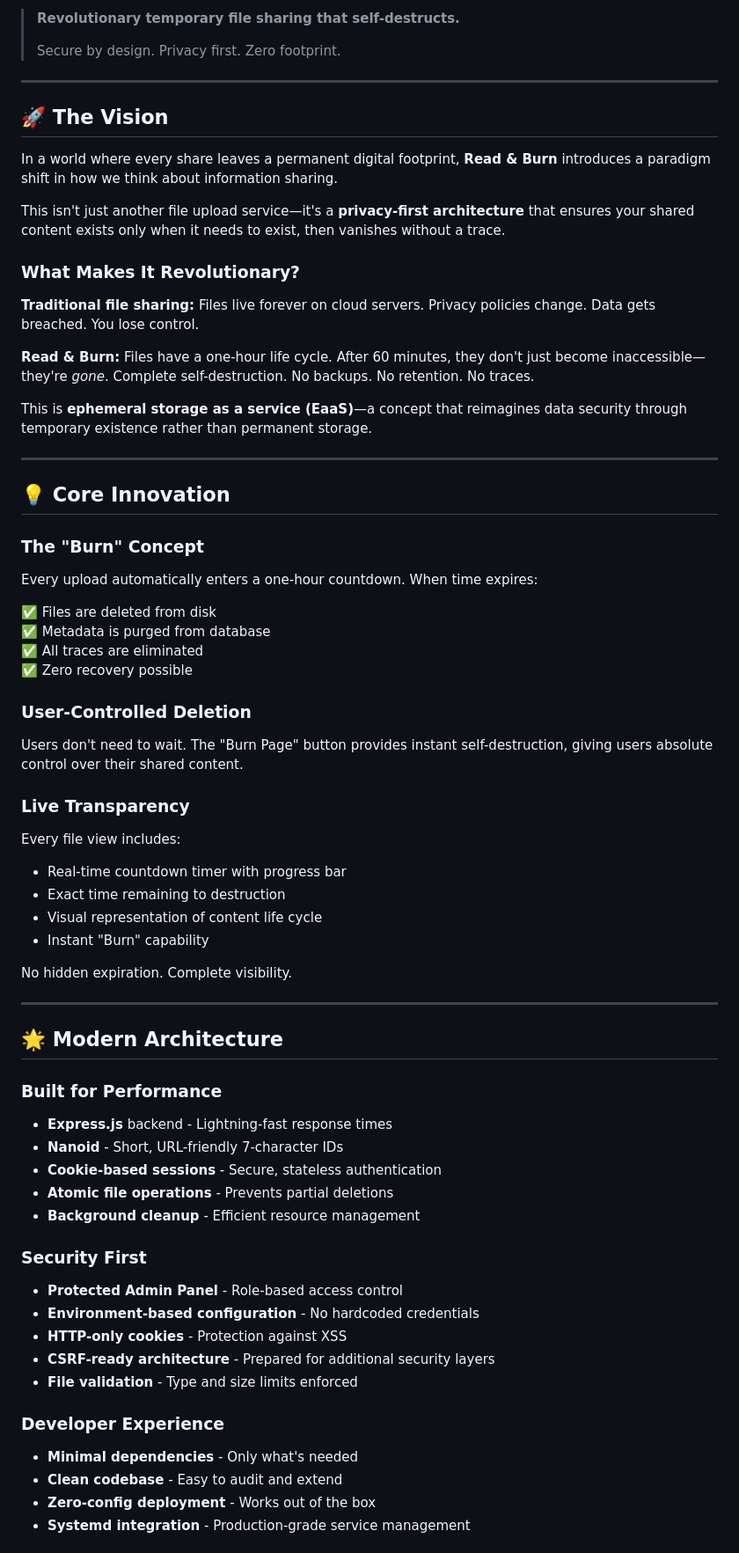
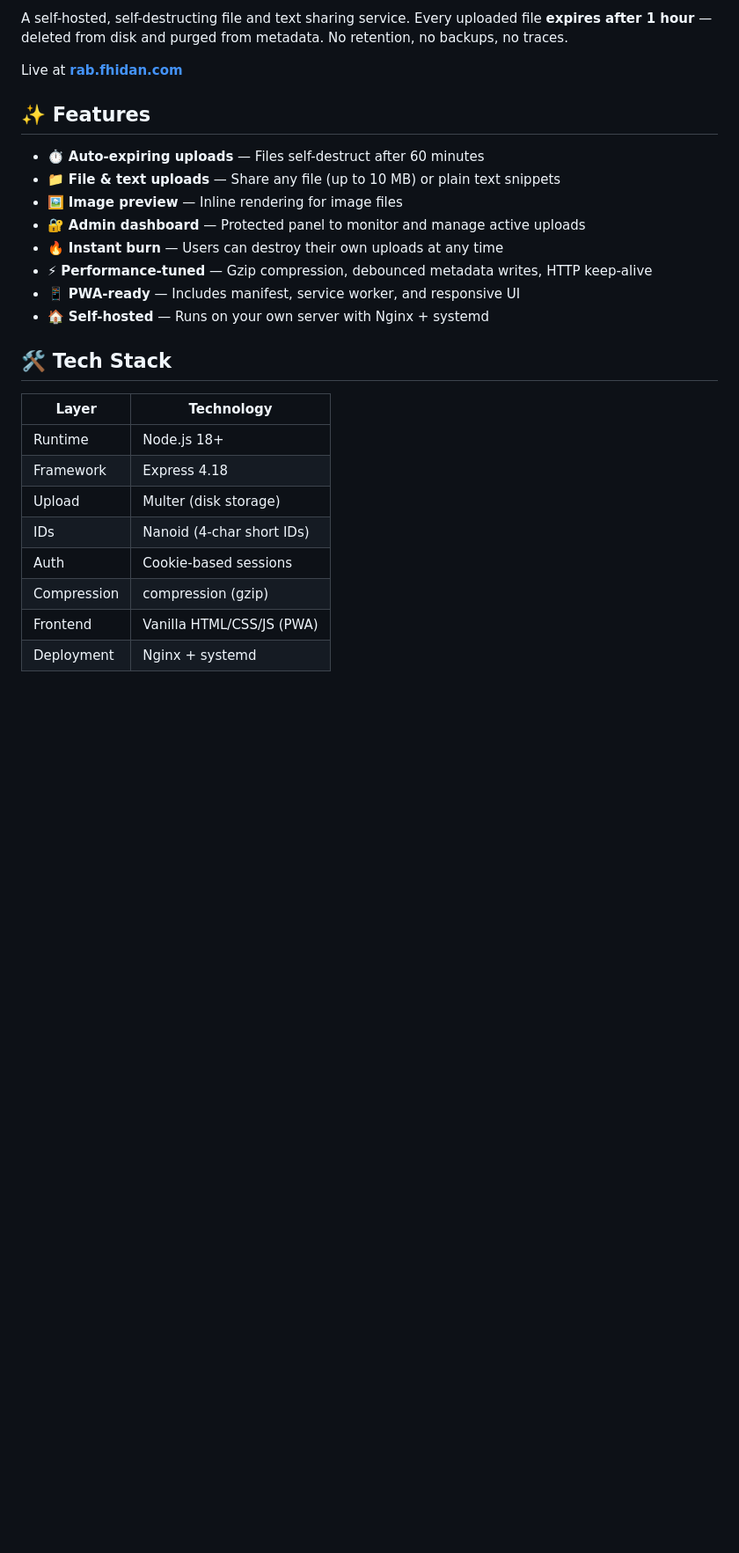
Before and after one commit to Fahad-BA/RAB, a Markdown page: README.md, the part around one of its changes. Shown at 88% size. GitHub-like rendering; blank space fills up the shorter version.

Commit message:
docs: rewrite README with badges

```diff
--- a/README.md
+++ b/README.md
@@ -7,75 +8,29 @@
 
-> **Revolutionary temporary file sharing that self-destructs.**
->
-> Secure by design. Privacy first. Zero footprint.
+A self-hosted, self-destructing file and text sharing service. Every uploaded file **expires after 1 hour** — deleted from disk and purged from metadata. No retention, no backups, no traces.
 
----
+Live at **[rab.fhidan.com](https://rab.fhidan.com)**
 
-## 🚀 The Vision
+## ✨ Features
 
-In a world where every share leaves a permanent digital footprint, **Read & Burn** introduces a paradigm shift in how we think about information sharing.
+- ⏱️ **Auto-expiring uploads** — Files self-destruct after 60 minutes
+- 📁 **File & text uploads** — Share any file (up to 10 MB) or plain text snippets
+- 🖼️ **Image preview** — Inline rendering for image files
+- 🔐 **Admin dashboard** — Protected panel to monitor and manage active uploads
+- 🔥 **Instant burn** — Users can destroy their own uploads at any time
+- ⚡ **Performance-tuned** — Gzip compression, debounced metadata writes, HTTP keep-alive
+- 📱 **PWA-ready** — Includes manifest, service worker, and responsive UI
+- 🏠 **Self-hosted** — Runs on your own server with Nginx + systemd
 
-This isn't just another file upload service—it's a **privacy-first architecture** that ensures your shared content exists only when it needs to exist, then vanishes without a trace.
+## 🛠 Tech Stack
 
-### What Makes It Revolutionary?
+| Layer        | Technology                |
+|--------------|---------------------------|
+| Runtime      | Node.js 18+               |
+| Framework    | Express 4.18              |
+| Upload       | Multer (disk storage)     |
+| IDs          | Nanoid (4-char short IDs) |
+| Auth         | Cookie-based sessions     |
+| Compression  | compression (gzip)        |
+| Frontend     | Vanilla HTML/CSS/JS (PWA) |
+| Deployment   | Nginx + systemd           |
 
-**Traditional file sharing:** Files live forever on cloud servers. Privacy policies change. Data gets breached. You lose control.
-
-**Read & Burn:** Files have a one-hour life cycle. After 60 minutes, they don't just become inaccessible—they're *gone*. Complete self-destruction. No backups. No retention. No traces.
-
-This is **ephemeral storage as a service (EaaS)**—a concept that reimagines data security through temporary existence rather than permanent storage.
-
----
-
-## 💡 Core Innovation
-
-### The "Burn" Concept
-
-Every upload automatically enters a one-hour countdown. When time expires:
-
-✅ Files are deleted from disk
-✅ Metadata is purged from database
-✅ All traces are eliminated
-✅ Zero recovery possible
-
-### User-Controlled Deletion
-
-Users don't need to wait. The "Burn Page" button provides instant self-destruction, giving users absolute control over their shared content.
-
-### Live Transparency
-
-Every file view includes:
-- Real-time countdown timer with progress bar
-- Exact time remaining to destruction
-- Visual representation of content life cycle
-- Instant "Burn" capability
-
-No hidden expiration. Complete visibility.
-
----
-
-## 🌟 Modern Architecture
-
-### Built for Performance
-
-- **Express.js** backend - Lightning-fast response times
-- **Nanoid** - Short, URL-friendly 7-character IDs
-- **Cookie-based sessions** - Secure, stateless authentication
-- **Atomic file operations** - Prevents partial deletions
-- **Background cleanup** - Efficient resource management
-
-### Security First
-
-- **Protected Admin Panel** - Role-based access control
-- **Environment-based configuration** - No hardcoded credentials
-- **HTTP-only cookies** - Protection against XSS
-- **CSRF-ready architecture** - Prepared for additional security layers
-- **File validation** - Type and size limits enforced
-
-### Developer Experience
-
-- **Minimal dependencies** - Only what's needed
-- **Clean codebase** - Easy to audit and extend
-- **Zero-config deployment** - Works out of the box
-- **Systemd integration** - Production-grade service management
-
```
Also changed, not shown: other parts of README.md (+53 -131 lines).
